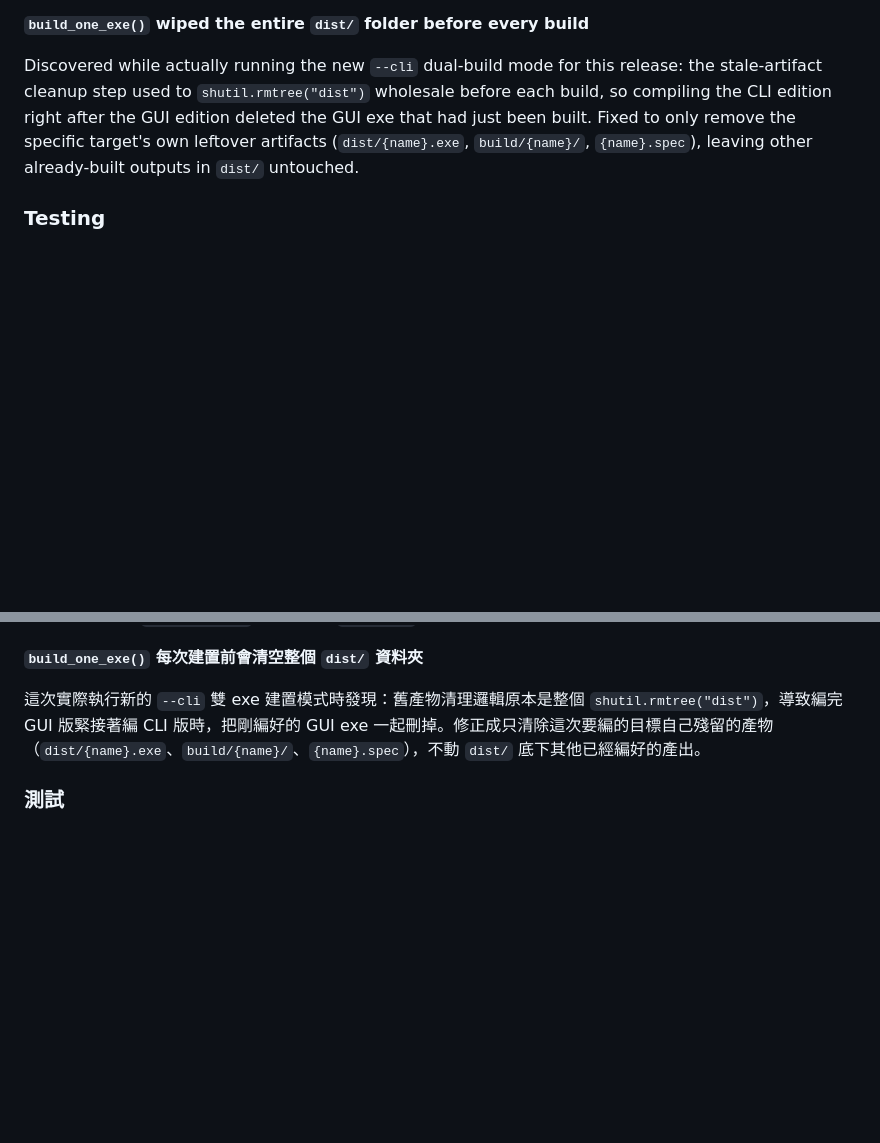
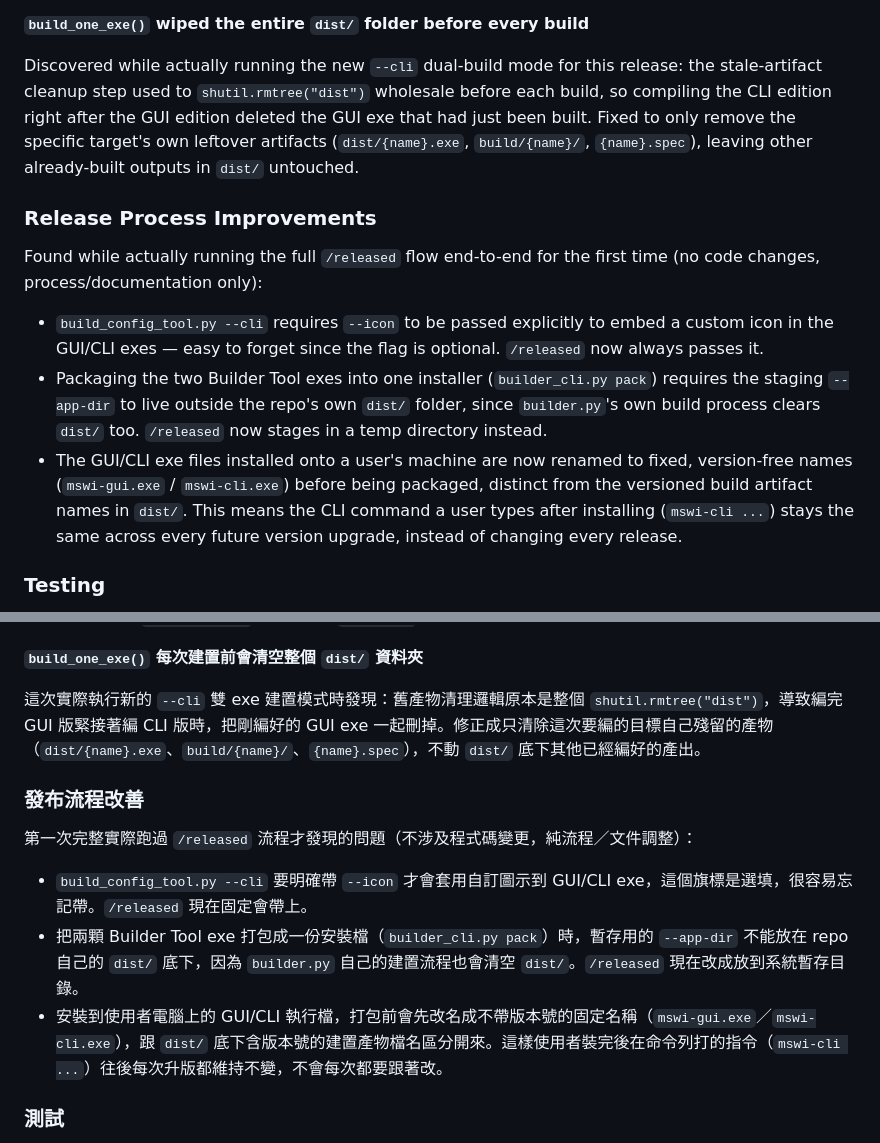
Before and after one commit to lx-kvn/mac-style-windows-installer, a Markdown page: PRE-RELEASE_NOTES_v0.8.0.md, 2 parts joined by grey strips. Drawn GitHub-style; blank space fills up the shorter version.

Commit message:
chore: 補充 v0.8.0 Release Notes 的發布流程改善記錄
版本號維持 0.8.0（上一輪已發布，這次沒有新的 feat/fix），僅補充實測
跑完整個 /released 流程後發現的三個流程/文件層級調整：--icon 旗標
必帶、打包暫存資料夾要放在 repo dist/ 之外、安裝後 GUI/CLI 執行檔改用
不帶版本號的固定名稱 mswi-gui.exe/mswi-cli.exe。

Co-Authored-By: Claude Sonnet 5 <noreply@anthropic.com>

```diff
--- a/PRE-RELEASE_NOTES_v0.8.0.md
+++ b/PRE-RELEASE_NOTES_v0.8.0.md
@@ -40,6 +40,14 @@ The old uninstaller (`uninstall.py`) used a fire-and-forget self-delete trick (s
 
 Discovered while actually running the new `--cli` dual-build mode for this release: the stale-artifact cleanup step used to `shutil.rmtree("dist")` wholesale before each build, so compiling the CLI edition right after the GUI edition deleted the GUI exe that had just been built. Fixed to only remove the specific target's own leftover artifacts (`dist/{name}.exe`, `build/{name}/`, `{name}.spec`), leaving other already-built outputs in `dist/` untouched.
 
+### Release Process Improvements
+
+Found while actually running the full `/released` flow end-to-end for the first time (no code changes, process/documentation only):
+
+- `build_config_tool.py --cli` requires `--icon` to be passed explicitly to embed a custom icon in the GUI/CLI exes — easy to forget since the flag is optional. `/released` now always passes it.
+- Packaging the two Builder Tool exes into one installer (`builder_cli.py pack`) requires the staging `--app-dir` to live outside the repo's own `dist/` folder, since `builder.py`'s own build process clears `dist/` too. `/released` now stages in a temp directory instead.
+- The GUI/CLI exe files installed onto a user's machine are now renamed to fixed, version-free names (`mswi-gui.exe` / `mswi-cli.exe`) before being packaged, distinct from the versioned build artifact names in `dist/`. This means the CLI command a user types after installing (`mswi-cli ...`) stays the same across every future version upgrade, instead of changing every release.
+
 ### Testing
 
 170 → 172 tests (net +2 after removing two files whose content was migrated into `tests/test_packaging_core.py`, and adding `tests/test_builder_cli.py`, `tests/test_build_config_tool.py`, plus a regression test proving two sequential `build_one_exe()` calls no longer clobber each other's output), all passing.
@@ -80,6 +88,14 @@ Discovered while actually running the new `--cli` dual-build mode for this relea
 
 這次實際執行新的 `--cli` 雙 exe 建置模式時發現：舊產物清理邏輯原本是整個 `shutil.rmtree("dist")`，導致編完 GUI 版緊接著編 CLI 版時，把剛編好的 GUI exe 一起刪掉。修正成只清除這次要編的目標自己殘留的產物（`dist/{name}.exe`、`build/{name}/`、`{name}.spec`），不動 `dist/` 底下其他已經編好的產出。
 
+### 發布流程改善
+
+第一次完整實際跑過 `/released` 流程才發現的問題（不涉及程式碼變更，純流程／文件調整）：
+
+- `build_config_tool.py --cli` 要明確帶 `--icon` 才會套用自訂圖示到 GUI/CLI exe，這個旗標是選填，很容易忘記帶。`/released` 現在固定會帶上。
+- 把兩顆 Builder Tool exe 打包成一份安裝檔（`builder_cli.py pack`）時，暫存用的 `--app-dir` 不能放在 repo 自己的 `dist/` 底下，因為 `builder.py` 自己的建置流程也會清空 `dist/`。`/released` 現在改成放到系統暫存目錄。
+- 安裝到使用者電腦上的 GUI/CLI 執行檔，打包前會先改名成不帶版本號的固定名稱（`mswi-gui.exe`／`mswi-cli.exe`），跟 `dist/` 底下含版本號的建置產物檔名區分開來。這樣使用者裝完後在命令列打的指令（`mswi-cli ...`）往後每次升版都維持不變，不會每次都要跟著改。
+
 ### 測試
 
 170 → 172 個測試（拆分後刪除兩個檔案、內容搬進 `tests/test_packaging_core.py`，新增 `tests/test_builder_cli.py`、`tests/test_build_config_tool.py`，並補上一個驗證「連續建置兩顆 exe 不會互相刪掉對方產物」的迴歸測試），全數通過。
```
